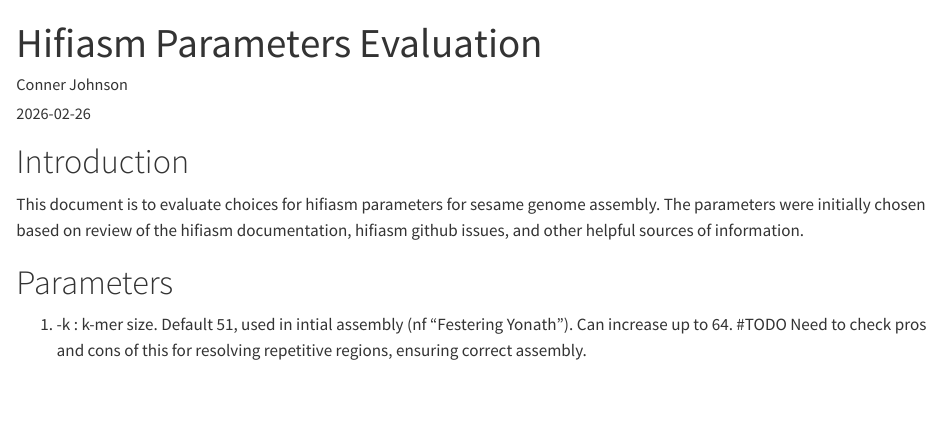
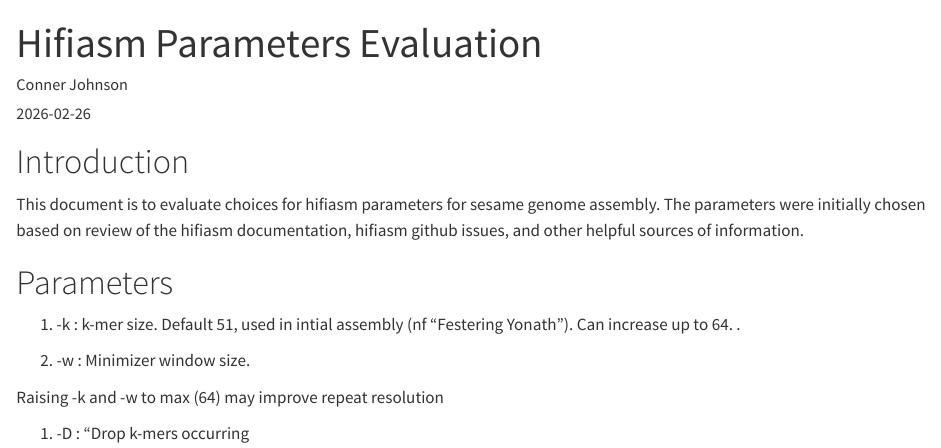
Before and after one commit to conjon42/reference_genomes_sesame, a Quarto document (doc/hifiasm_parameters_evaluation.qmd): the page in a window 1100 px wide, from its top. Rendered offline with R 4.5, knitr and Pandoc in place of Quarto, with nearby package versions.

Commit message:
Added initial overview of hifiasm parameters from official documentation and few github issues

```diff
--- a/doc/hifiasm_parameters_evaluation.qmd
+++ b/doc/hifiasm_parameters_evaluation.qmd
@@ -6,7 +6,7 @@
 ---
 
 # Introduction
+
 This document is to evaluate choices for hifiasm parameters for sesame genome assembly. The parameters were initially chosen based on review of the hifiasm documentation, hifiasm github issues, and other helpful sources of information.
 
 # Parameters
-#. -k : k-mer size. Default 51, used in intial assembly (nf "Festering Yonath"). Can increase up to 64. #TODO Need to check pros and cons of this for resolving repetitive regions, ensuring correct assembly.
@@ -13,0 +14,5 @@
+#. -k : k-mer size. Default 51, used in intial assembly (nf "Festering Yonath"). Can increase up to 64. <!--# TODO Need to check pros and cons of this for resolving repetitive regions, ensuring correct assembly -->.
+
+#. -w : Minimizer window size.
+
+Raising -k and -w to max (64) may improve repeat resolution
```
Also changed, not shown: doc/hifiasm_parameters_evaluation.qmd (12 more changed lines).
